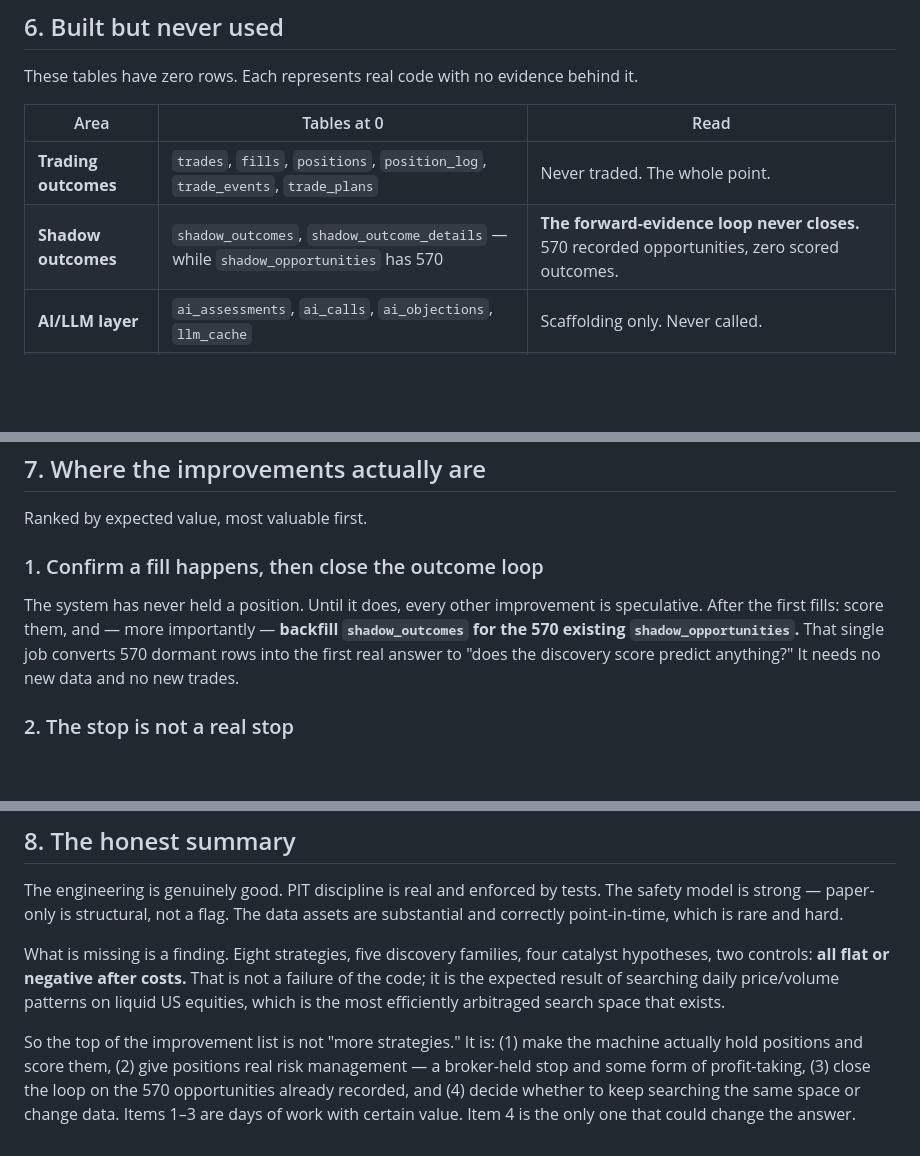
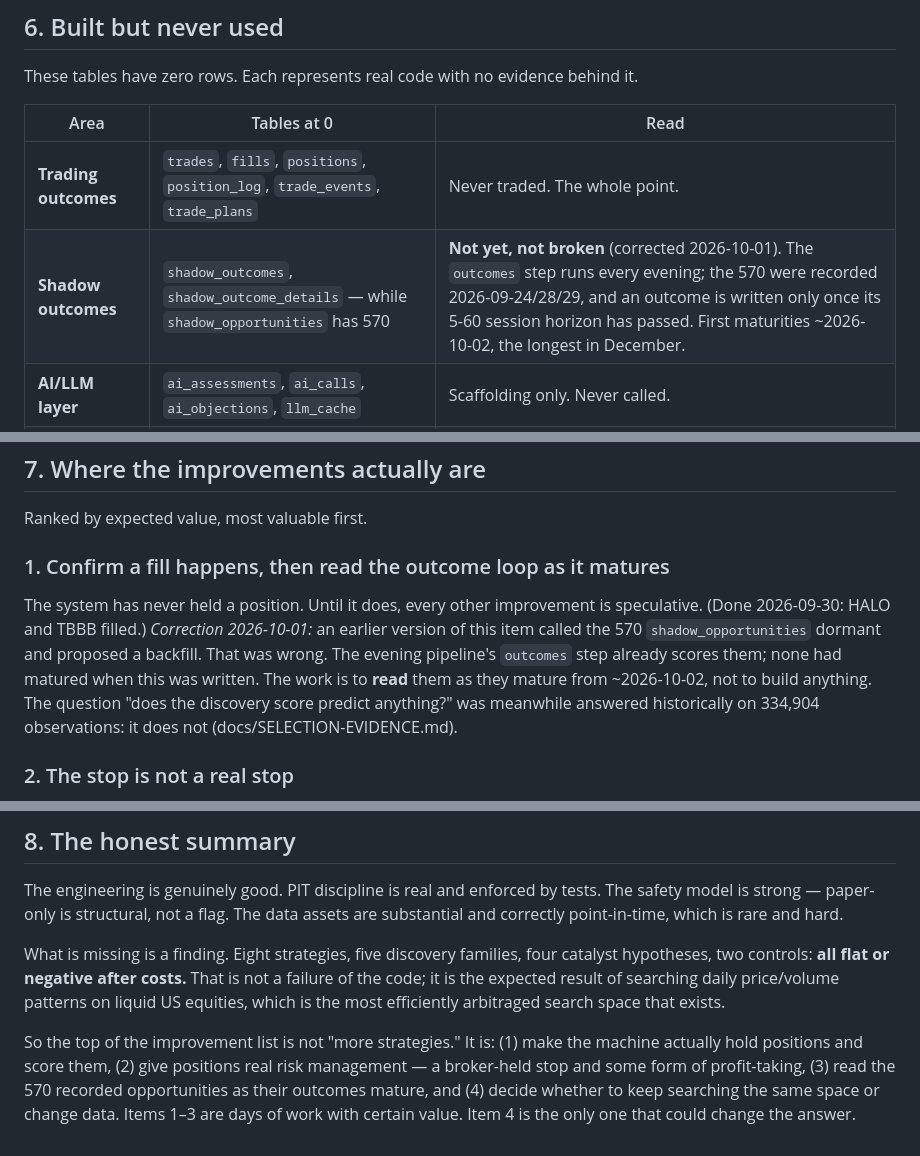
Before and after one commit to HarryKelly-Git/quantlab, a Markdown page: docs/SYSTEM-INVENTORY.md, 3 parts joined by grey strips. Drawn GitHub-style; blank space fills up the shorter version.

Commit message:
Inventory: the shadow outcome loop is working, not dormant
The inventory called the 570 shadow_opportunities dormant and put a backfill at
the top of the improvement list. That was wrong: the evening pipeline's outcomes
step scores them already, and none had matured yet. They were recorded on
2026-09-24/28/29, and an outcome is written only after its 5-60 session horizon,
so the first land around 2026-10-02. The item now says to read them as they
mature, and points to the historical answer on the discovery score.

Co-Authored-By: Claude Opus 5.5 <noreply@anthropic.com>

```diff
--- a/docs/SYSTEM-INVENTORY.md
+++ b/docs/SYSTEM-INVENTORY.md
@@ -128,7 +128,7 @@ These tables have zero rows. Each represents real code with no evidence behind i
 | Area | Tables at 0 | Read |
 |---|---|---|
 | **Trading outcomes** | `trades`, `fills`, `positions`, `position_log`, `trade_events`, `trade_plans` | Never traded. The whole point. |
-| **Shadow outcomes** | `shadow_outcomes`, `shadow_outcome_details` — while `shadow_opportunities` has 570 | **The forward-evidence loop never closes.** 570 recorded opportunities, zero scored outcomes. |
+| **Shadow outcomes** | `shadow_outcomes`, `shadow_outcome_details` — while `shadow_opportunities` has 570 | **Not yet, not broken** (corrected 2026-10-01). The `outcomes` step runs every evening; the 570 were recorded 2026-09-24/28/29, and an outcome is written only once its 5-60 session horizon has passed. First maturities ~2026-10-02, the longest in December. |
 | **AI/LLM layer** | `ai_assessments`, `ai_calls`, `ai_objections`, `llm_cache` | Scaffolding only. Never called. |
 | **ML layer** | `models`, `ml_predictions`, `model_status_log` | Scaffolding only. |
 | **Hypothesis ladder** | `hypotheses`, `hypothesis_events`, `research_hypotheses`, `research_ledger` | The promotion workflow exists but has never been walked. |
@@ -146,11 +146,14 @@ unexercised. That is not automatically waste — but it is complexity you are ca
 
 Ranked by expected value, most valuable first.
 
-### 1. Confirm a fill happens, then close the outcome loop
-The system has never held a position. Until it does, every other improvement is speculative. After
-the first fills: score them, and — more importantly — **backfill `shadow_outcomes` for the 570
-existing `shadow_opportunities`.** That single job converts 570 dormant rows into the first real
-answer to "does the discovery score predict anything?" It needs no new data and no new trades.
+### 1. Confirm a fill happens, then read the outcome loop as it matures
+The system has never held a position. Until it does, every other improvement is speculative.
+(Done 2026-09-30: HALO and TBBB filled.) *Correction 2026-10-01:* an earlier version of this item
+called the 570 `shadow_opportunities` dormant and proposed a backfill. That was wrong. The
+evening pipeline's `outcomes` step already scores them; none had matured when this was written.
+The work is to **read** them as they mature from ~2026-10-02, not to build anything. The question
+"does the discovery score predict anything?" was meanwhile answered historically on 334,904
+observations: it does not (docs/SELECTION-EVIDENCE.md).
 
 ### 2. The stop is not a real stop
 `OrderRequest` has no `stop_loss`, `order_class`, or bracket field. Nothing submits a stop order to
@@ -232,6 +235,6 @@ efficiently arbitraged search space that exists.
 
 So the top of the improvement list is not "more strategies." It is: (1) make the machine actually
 hold positions and score them, (2) give positions real risk management — a broker-held stop and some
-form of profit-taking, (3) close the loop on the 570 opportunities already recorded, and (4) decide
+form of profit-taking, (3) read the 570 recorded opportunities as their outcomes mature, and (4) decide
 whether to keep searching the same space or change data. Items 1–3 are days of work with certain
 value. Item 4 is the only one that could change the answer.
```
